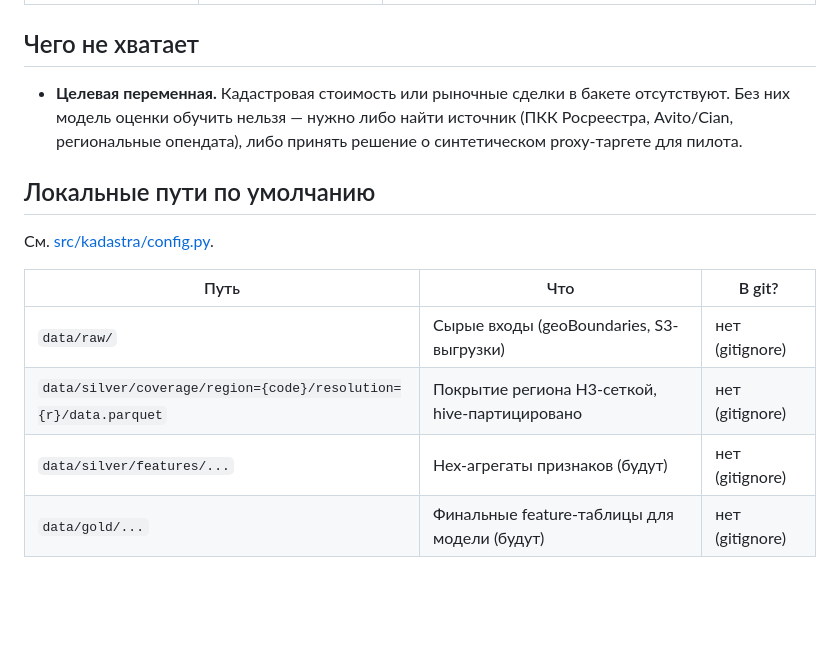
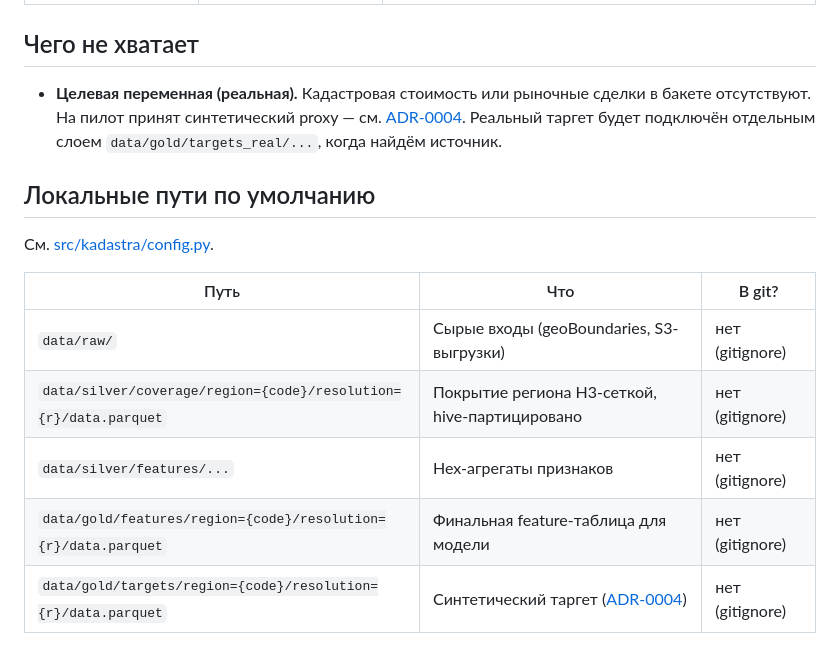
Before and after one commit to rinkorn/project-kadastra, a Markdown page: info/data-sources.md, the part around the change. Rendered like a GitHub page; blank space fills up the shorter version.

Commit message:
docs: ADR-0004 synthetic target for pilot

```diff
--- a/info/data-sources.md
+++ b/info/data-sources.md
@@ -32,7 +32,7 @@ prefix:   Kadatastr/
 
 ## Чего не хватает
 
-- **Целевая переменная.** Кадастровая стоимость или рыночные сделки в бакете отсутствуют. Без них модель оценки обучить нельзя — нужно либо найти источник (ПКК Росреестра, Avito/Cian, региональные опендата), либо принять решение о синтетическом proxy-таргете для пилота.
+- **Целевая переменная (реальная).** Кадастровая стоимость или рыночные сделки в бакете отсутствуют. На пилот принят синтетический proxy — см. [ADR-0004](decisions/0004-synthetic-target.md). Реальный таргет будет подключён отдельным слоем `data/gold/targets_real/...`, когда найдём источник.
 
 ## Локальные пути по умолчанию
 
@@ -42,5 +42,6 @@ prefix:   Kadatastr/
 | ---- | --- | ------ |
 | `data/raw/` | Сырые входы (geoBoundaries, S3-выгрузки) | нет (gitignore) |
 | `data/silver/coverage/region={code}/resolution={r}/data.parquet` | Покрытие региона H3-сеткой, hive-партицировано | нет (gitignore) |
-| `data/silver/features/...` | Hex-агрегаты признаков (будут) | нет (gitignore) |
-| `data/gold/...` | Финальные feature-таблицы для модели (будут) | нет (gitignore) |
+| `data/silver/features/...` | Hex-агрегаты признаков | нет (gitignore) |
+| `data/gold/features/region={code}/resolution={r}/data.parquet` | Финальная feature-таблица для модели | нет (gitignore) |
+| `data/gold/targets/region={code}/resolution={r}/data.parquet` | Синтетический таргет ([ADR-0004](decisions/0004-synthetic-target.md)) | нет (gitignore) |
```
Also changed, not shown: info/decisions/0004-synthetic-target.md (added, +75 -0 lines).
